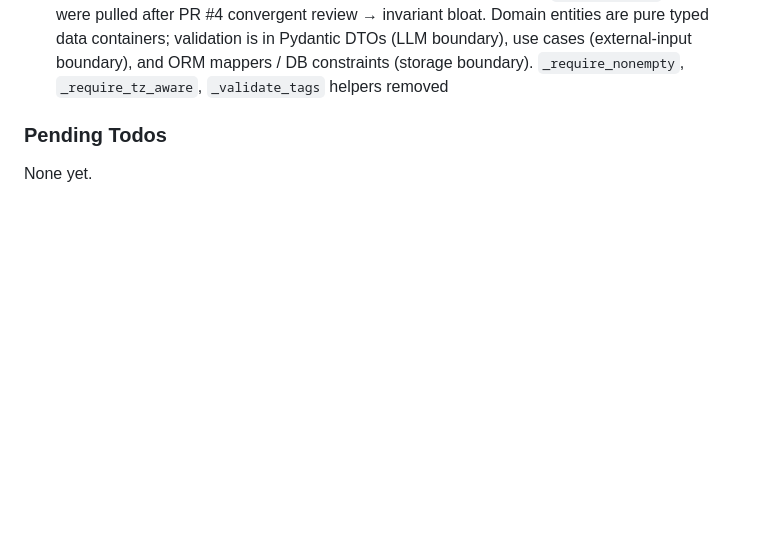
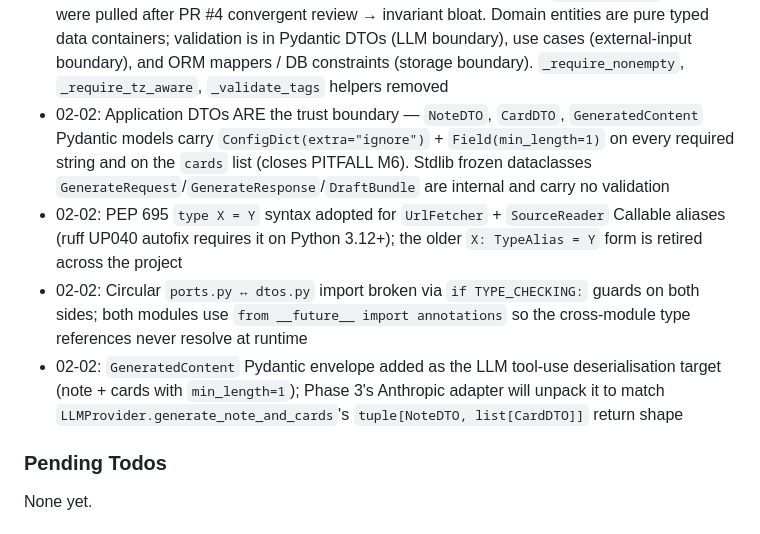
Before and after one commit to pvardanis/dojo, a Markdown page: .planning/STATE.md, the part around one of its changes. Rendered like a GitHub page; blank space fills up the shorter version.

```diff
--- a/.planning/STATE.md
+++ b/.planning/STATE.md
@@ -71,6 +71,10 @@ Recent decisions affecting current work:
 - 02-01: Ship `DojoError` alone at the domain layer (YAGNI); named subclasses (InvalidEntity etc.) land when a caller needs to branch on error type
 - 02-01: `CardReview.is_correct` is an `@property` derived from `Rating.CORRECT` (not a stored bool) to eliminate computed-vs-stored drift
 - 02-01: **Validation lives at boundary layers, not in domain entities.** `__post_init__` invariants were pulled after PR #4 convergent review → invariant bloat. Domain entities are pure typed data containers; validation is in Pydantic DTOs (LLM boundary), use cases (external-input boundary), and ORM mappers / DB constraints (storage boundary). `_require_nonempty`, `_require_tz_aware`, `_validate_tags` helpers removed
+- 02-02: Application DTOs ARE the trust boundary — `NoteDTO`, `CardDTO`, `GeneratedContent` Pydantic models carry `ConfigDict(extra="ignore")` + `Field(min_length=1)` on every required string and on the `cards` list (closes PITFALL M6). Stdlib frozen dataclasses `GenerateRequest`/`GenerateResponse`/`DraftBundle` are internal and carry no validation
+- 02-02: PEP 695 `type X = Y` syntax adopted for `UrlFetcher` + `SourceReader` Callable aliases (ruff UP040 autofix requires it on Python 3.12+); the older `X: TypeAlias = Y` form is retired across the project
+- 02-02: Circular `ports.py ↔ dtos.py` import broken via `if TYPE_CHECKING:` guards on both sides; both modules use `from __future__ import annotations` so the cross-module type references never resolve at runtime
+- 02-02: `GeneratedContent` Pydantic envelope added as the LLM tool-use deserialisation target (note + cards with `min_length=1`); Phase 3's Anthropic adapter will unpack it to match `LLMProvider.generate_note_and_cards`'s `tuple[NoteDTO, list[CardDTO]]` return shape
 
 ### Pending Todos
 
```
Also changed, not shown: other parts of .planning/STATE.md (+19 -19 lines), .planning/ROADMAP.md (+2 -2 lines), 1 other file.
